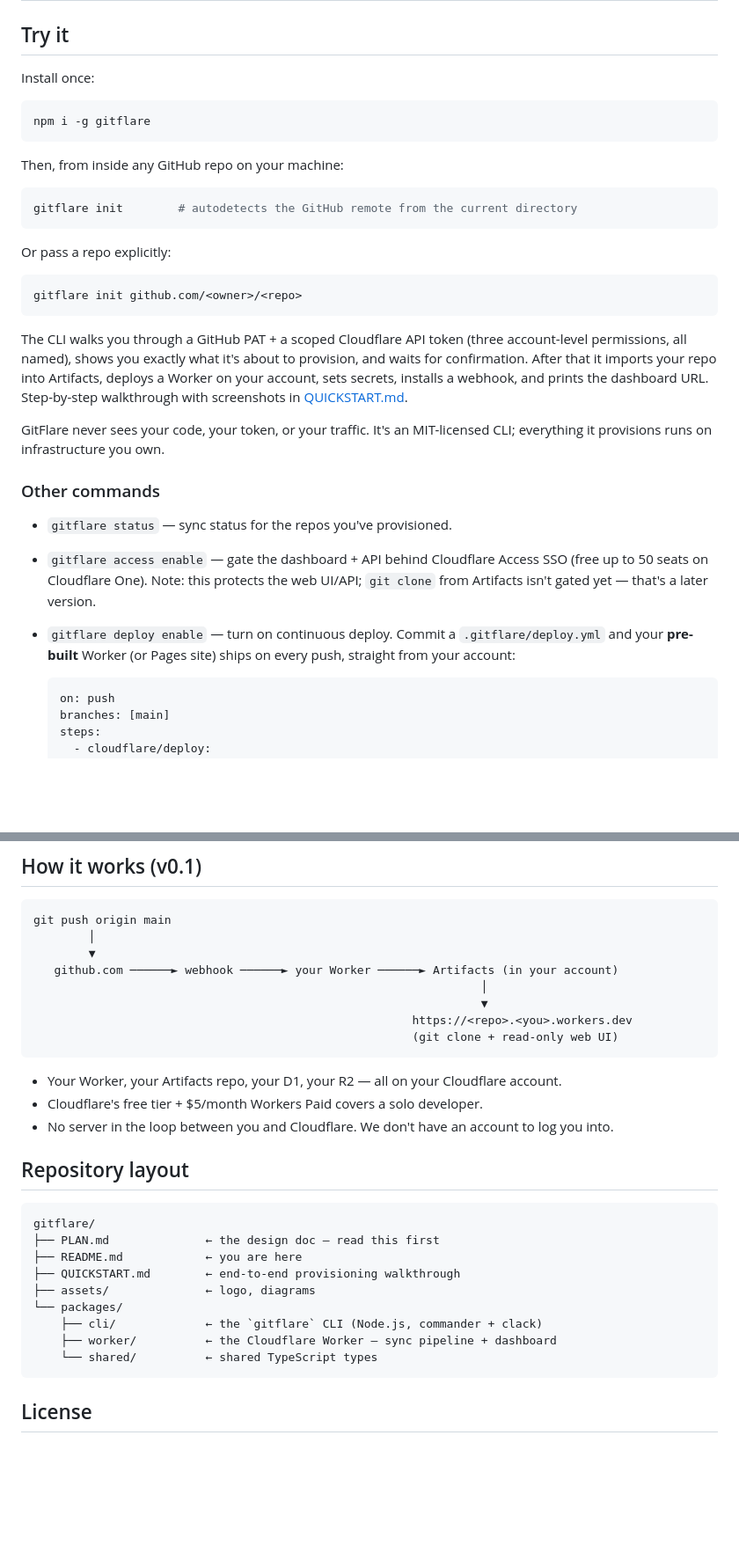
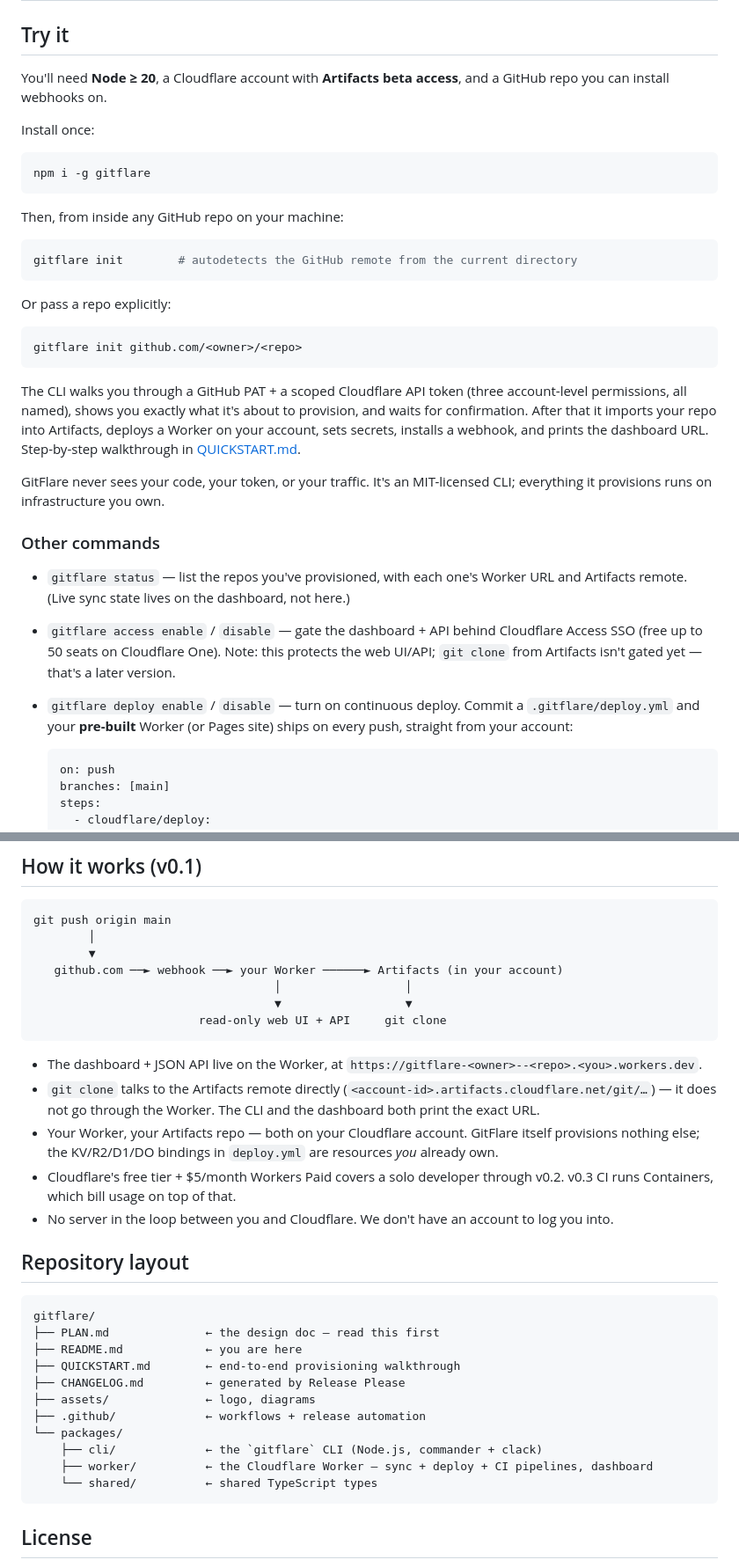
Before and after one commit to sinameraji/gitflare, a Markdown page: README.md, 2 parts joined by grey strips. Shown at 88% size. Rendered like a GitHub page; blank space fills up the shorter version.

Commit message:
docs: correct stale README claims against the v0.3 codebase
Audited every factual claim in the README against the code. Fixes:

- The v0.1 diagram credited the Worker with serving `git clone`. It serves
  no git protocol at all (no info/refs, no git-upload-pack) — clones go
  straight to the Artifacts remote. Also corrects the workers.dev hostname
  shape to `gitflare-<owner>--<repo>.<subdomain>`.
- "your D1, your R2" — neither is provisioned. The generated wrangler
  config emits ARTIFACTS + three DOs (plus SANDBOX once CI is enabled).
  QUICKSTART already said as much; the README contradicted it.
- `gitflare status` reads the local config and lists repos + URLs. It does
  not report sync state.
- QUICKSTART has no screenshots; dropped the claim.
- Added the prerequisites (Node >= 20, Artifacts beta access) that were
  QUICKSTART-only, so `npm i -g` from the README isn't a dead end.
- Documented `access/deploy/ci disable` and `ci enable --instance-type`.
- Documented the two extra token permissions CI needs — Cloudchamber:Edit
  AND Containers:Edit — which cost a live debugging session in M8.
- Dropped the unverified "Node 20 + Python 3.11" pin on the sandbox image.
- Flagged Access as implemented-but-not-live-validated in the v0.1 row, to
  match PLAN.md M5 and the Contributing section.
- Refreshed the repo layout tree and the Containers cost caveat.

Co-Authored-By: Claude Opus 5 (1M context) <noreply@anthropic.com>

````diff
--- a/README.md
+++ b/README.md
@@ -29,6 +29,8 @@ GitFlare ships in versions. Each one stands alone — if the next one never gets
 | v1.0 | 📋 someday | **Production-ready, fully open source.** Hardening, polish, multi-region durability. No hosted product, no paid tier — GitFlare stays an MIT CLI you run on your own account. |
 
 ## Try it
+
+You'll need **Node ≥ 20**, a Cloudflare account with **Artifacts beta access**, and a GitHub repo you can install webhooks on.
 
 Install once:
 
@@ -48,15 +50,15 @@ Or pass a repo explicitly:
 gitflare init github.com/<owner>/<repo>
 ```
 
-The CLI walks you through a GitHub PAT + a scoped Cloudflare API token (three account-level permissions, all named), shows you exactly what it's about to provision, and waits for confirmation. After that it imports your repo into Artifacts, deploys a Worker on your account, sets secrets, installs a webhook, and prints the dashboard URL. Step-by-step walkthrough with screenshots in [QUICKSTART.md](./QUICKSTART.md).
+The CLI walks you through a GitHub PAT + a scoped Cloudflare API token (three account-level permissions, all named), shows you exactly what it's about to provision, and waits for confirmation. After that it imports your repo into Artifacts, deploys a Worker on your account, sets secrets, installs a webhook, and prints the dashboard URL. Step-by-step walkthrough in [QUICKSTART.md](./QUICKSTART.md).
 
 GitFlare never sees your code, your token, or your traffic. It's an MIT-licensed CLI; everything it provisions runs on infrastructure you own.
 
 ### Other commands
 
-- `gitflare status` — sync status for the repos you've provisioned.
-- `gitflare access enable` — gate the dashboard + API behind Cloudflare Access SSO (free up to 50 seats on Cloudflare One). Note: this protects the web UI/API; `git clone` from Artifacts isn't gated yet — that's a later version.
-- `gitflare deploy enable` — turn on continuous deploy. Commit a `.gitflare/deploy.yml` and your **pre-built** Worker (or Pages site) ships on every push, straight from your account:
+- `gitflare status` — list the repos you've provisioned, with each one's Worker URL and Artifacts remote. (Live sync state lives on the dashboard, not here.)
+- `gitflare access enable` / `disable` — gate the dashboard + API behind Cloudflare Access SSO (free up to 50 seats on Cloudflare One). Note: this protects the web UI/API; `git clone` from Artifacts isn't gated yet — that's a later version.
+- `gitflare deploy enable` / `disable` — turn on continuous deploy. Commit a `.gitflare/deploy.yml` and your **pre-built** Worker (or Pages site) ships on every push, straight from your account:
 
   ```yaml
   on: push
@@ -134,15 +138,16 @@ If you just want to talk through an idea, open a Discussion or DM [@sinameraji](
 git push origin main
         │
         ▼
-   github.com ──────► webhook ──────► your Worker ──────► Artifacts (in your account)
-                                                                 │
-                                                                 ▼
-                                                       https://<repo>.<you>.workers.dev
-                                                       (git clone + read-only web UI)
+   github.com ──► webhook ──► your Worker ──────► Artifacts (in your account)
+                                   │                  │
+                                   ▼                  ▼
+                        read-only web UI + API     git clone
 ```
 
-- Your Worker, your Artifacts repo, your D1, your R2 — all on your Cloudflare account.
-- Cloudflare's free tier + $5/month Workers Paid covers a solo developer.
+- The dashboard + JSON API live on the Worker, at `https://gitflare-<owner>--<repo>.<you>.workers.dev`.
+- `git clone` talks to the Artifacts remote directly (`<account-id>.artifacts.cloudflare.net/git/…`) — it does not go through the Worker. The CLI and the dashboard both print the exact URL.
+- Your Worker, your Artifacts repo — both on your Cloudflare account. GitFlare itself provisions nothing else; the KV/R2/D1/DO bindings in `deploy.yml` are resources *you* already own.
+- Cloudflare's free tier + $5/month Workers Paid covers a solo developer through v0.2. v0.3 CI runs Containers, which bill usage on top of that.
 - No server in the loop between you and Cloudflare. We don't have an account to log you into.
 
 ## Repository layout
@@ -152,10 +157,12 @@ gitflare/
 ├── PLAN.md              ← the design doc — read this first
 ├── README.md            ← you are here
 ├── QUICKSTART.md        ← end-to-end provisioning walkthrough
+├── CHANGELOG.md         ← generated by Release Please
 ├── assets/              ← logo, diagrams
+├── .github/             ← workflows + release automation
 └── packages/
     ├── cli/             ← the `gitflare` CLI (Node.js, commander + clack)
-    ├── worker/          ← the Cloudflare Worker — sync pipeline + dashboard
+    ├── worker/          ← the Cloudflare Worker — sync + deploy + CI pipelines, dashboard
     └── shared/          ← shared TypeScript types
 ```
 
````
Also changed, not shown: other parts of README.md (+4 -2 lines).
